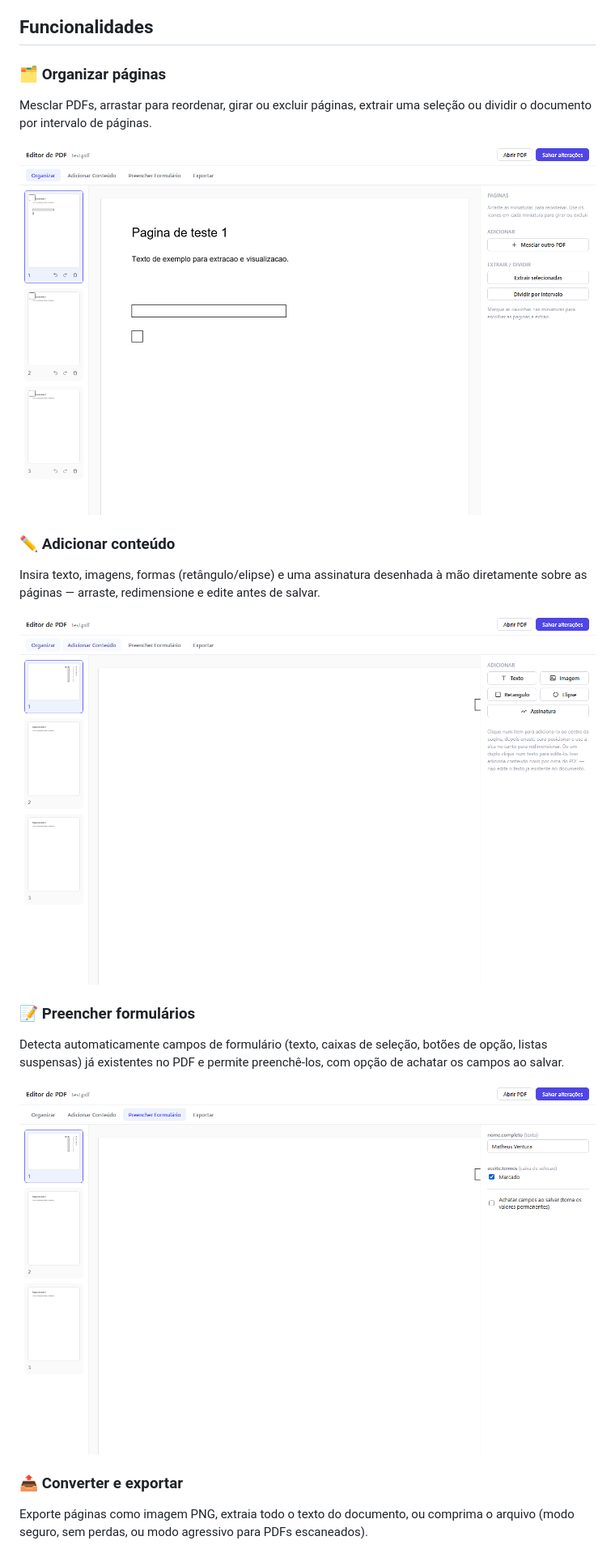
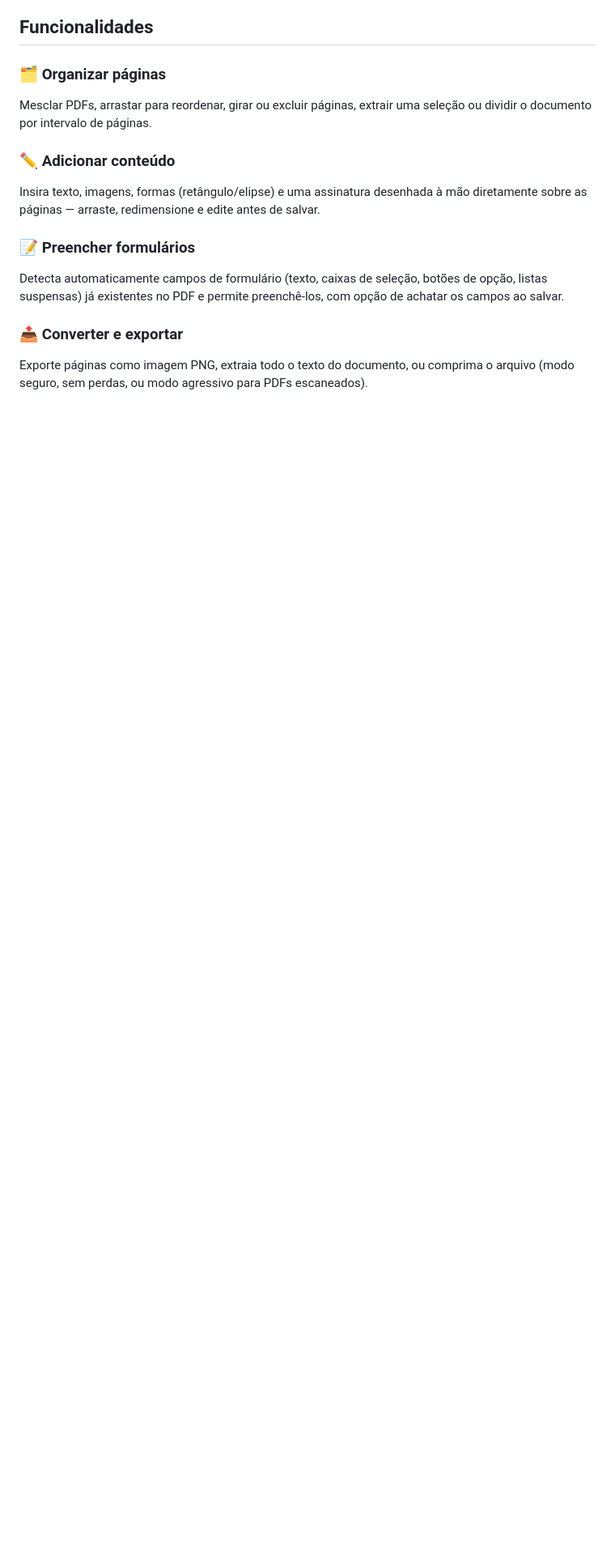
Before and after one commit to MatheusgVentura/PDF-editor, a Markdown page: README.md, the part around one of its changes. Shown at 81% size. Drawn GitHub-style; blank space fills up the shorter version.

Commit message:
Remove screenshots do README e aumenta a logo
Screenshots serão readicionados depois de uma revisão visual da
ferramenta; logo do cabeçalho ampliada de 160px para 280px.

```diff
--- a/README.md
+++ b/README.md
@@ -24,17 +24,11 @@ A maioria dos editores de PDF "grátis" na internet trava as funções básicas
 ### 🗂️ Organizar páginas
 Mesclar PDFs, arrastar para reordenar, girar ou excluir páginas, extrair uma seleção ou dividir o documento por intervalo de páginas.
 
-![Organizar páginas](docs/screenshots/organizar.png)
-
 ### ✏️ Adicionar conteúdo
 Insira texto, imagens, formas (retângulo/elipse) e uma assinatura desenhada à mão diretamente sobre as páginas — arraste, redimensione e edite antes de salvar.
-
-![Adicionar conteúdo](docs/screenshots/adicionar-conteudo.png)
 
 ### 📝 Preencher formulários
 Detecta automaticamente campos de formulário (texto, caixas de seleção, botões de opção, listas suspensas) já existentes no PDF e permite preenchê-los, com opção de achatar os campos ao salvar.
 
-![Preencher formulários](docs/screenshots/formularios.png)
-
 ### 📤 Converter e exportar
 Exporte páginas como imagem PNG, extraia todo o texto do documento, ou comprima o arquivo (modo seguro, sem perdas, ou modo agressivo para PDFs escaneados).
```
Also changed, not shown: other parts of README.md (+1 -3 lines).
